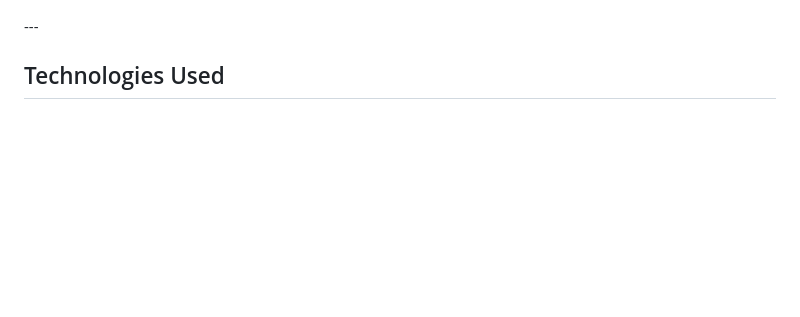
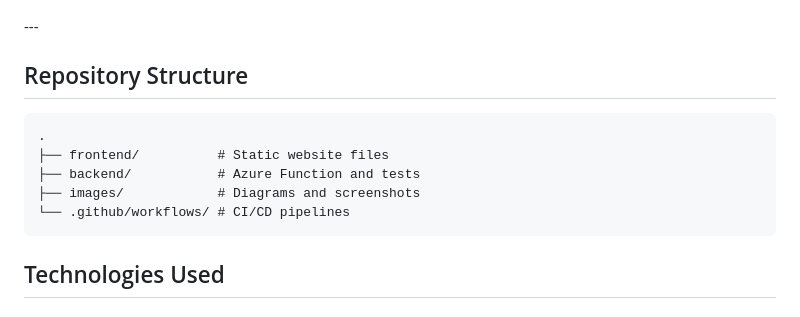
Before and after one commit to NascentKiosk/cloudResumeChallange, a Markdown page: README.md, the part around the change. GitHub-like rendering; blank space fills up the shorter version.

Commit message:
Add repository structure to README
Added repository structure section with directory details.

````diff
--- a/README.md
+++ b/README.md
@@ -56,6 +56,16 @@ This diagram illustrates how a visitor request flows through the application and
        width="1000">
 </p>
 ---
+
+## Repository Structure
+
+```text
+.
+├── frontend/          # Static website files
+├── backend/           # Azure Function and tests
+├── images/            # Diagrams and screenshots
+└── .github/workflows/ # CI/CD pipelines
+```
 
 ## Technologies Used
 
````
